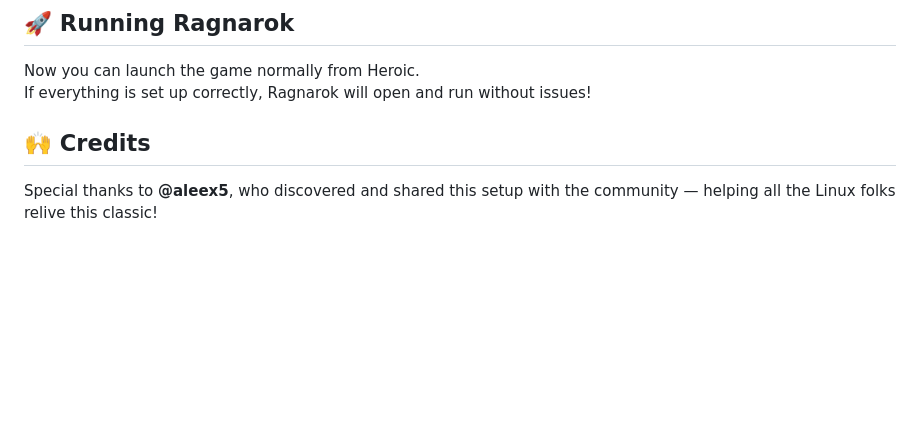
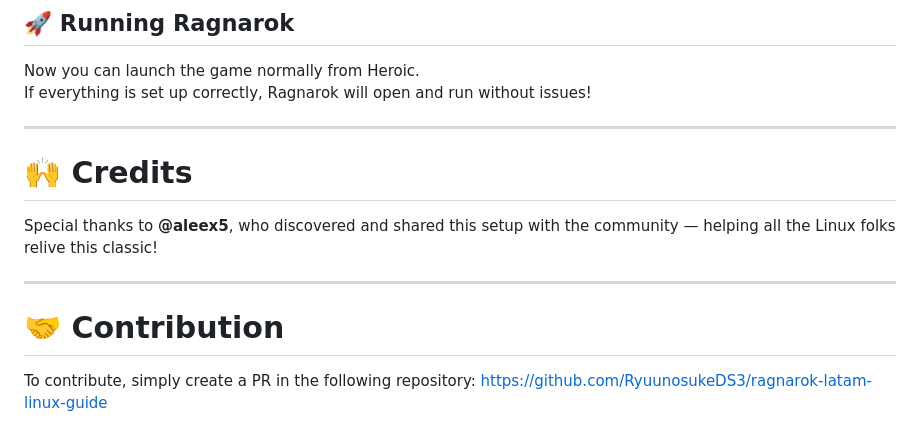
Before and after one commit to RyuunosukeDS3/ragnarok-latam-linux-guide, a Markdown page: tutorial-en.md, the part around the change. Drawn GitHub-style; blank space fills up the shorter version.

```diff
--- a/tutorial-en.md
+++ b/tutorial-en.md
@@ -138,6 +138,14 @@ frameborder="0" allowfullscreen></iframe>
 Now you can launch the game normally from Heroic.
 If everything is set up correctly, Ragnarok will open and run without issues!
 
-## 🙌 Credits
+---
+
+# 🙌 Credits
 
 Special thanks to **@aleex5**, who discovered and shared this setup with the community — helping all the Linux folks relive this classic!
+
+---
+
+# 🤝 Contribution
+
+To contribute, simply create a PR in the following repository: https://github.com/RyuunosukeDS3/ragnarok-latam-linux-guide
```
Also changed, not shown: tutorial-es.md (+9 -1 lines), tutorial-pt.md (+9 -1 lines).
